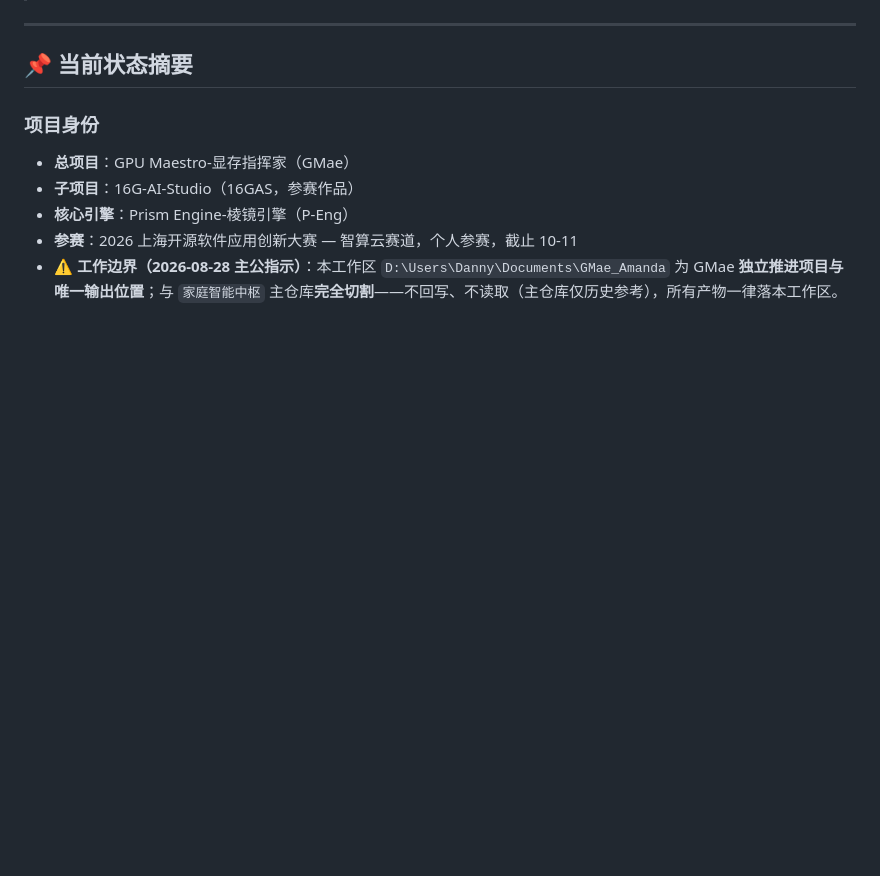
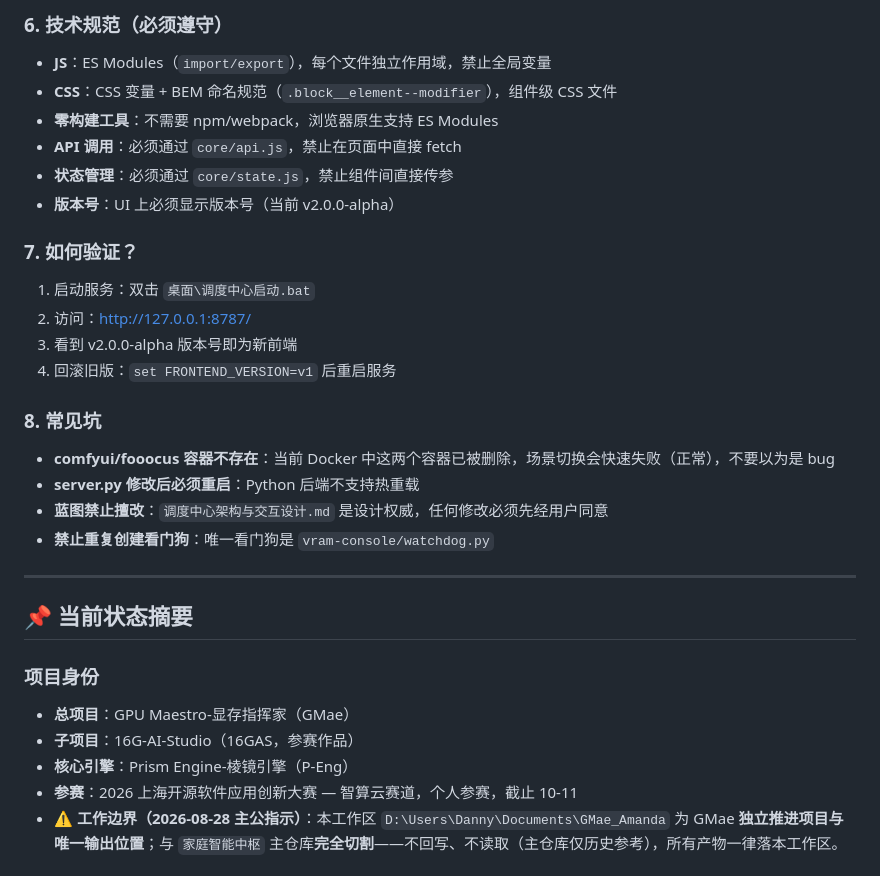
Before and after one commit to Dannywjw-Git/GMae-16GAS, a Markdown page: 工作交接.md, the part around one of its changes. Rendered like a GitHub page; blank space fills up the shorter version.

```diff
--- a/工作交接.md
+++ b/工作交接.md
@@ -6,3 +64,22 @@
+### 6. 技术规范（必须遵守）
+- **JS**：ES Modules（`import/export`），每个文件独立作用域，禁止全局变量
+- **CSS**：CSS 变量 + BEM 命名规范（`.block__element--modifier`），组件级 CSS 文件
+- **零构建工具**：不需要 npm/webpack，浏览器原生支持 ES Modules
+- **API 调用**：必须通过 `core/api.js`，禁止在页面中直接 fetch
+- **状态管理**：必须通过 `core/state.js`，禁止组件间直接传参
+- **版本号**：UI 上必须显示版本号（当前 v2.0.0-alpha）
+
+### 7. 如何验证？
+1. 启动服务：双击 `桌面\调度中心启动.bat`
+2. 访问：http://127.0.0.1:8787/
+3. 看到 v2.0.0-alpha 版本号即为新前端
+4. 回滚旧版：`set FRONTEND_VERSION=v1` 后重启服务
+
+### 8. 常见坑
+- **comfyui/fooocus 容器不存在**：当前 Docker 中这两个容器已被删除，场景切换会快速失败（正常），不要以为是 bug
+- **server.py 修改后必须重启**：Python 后端不支持热重载
+- **蓝图禁止擅改**：`调度中心架构与交互设计.md` 是设计权威，任何修改必须先经用户同意
+- **禁止重复创建看门狗**：唯一看门狗是 `vram-console/watchdog.py`
 
 ---
 
```
Also changed, not shown: other parts of 工作交接.md (+58 -0 lines).
